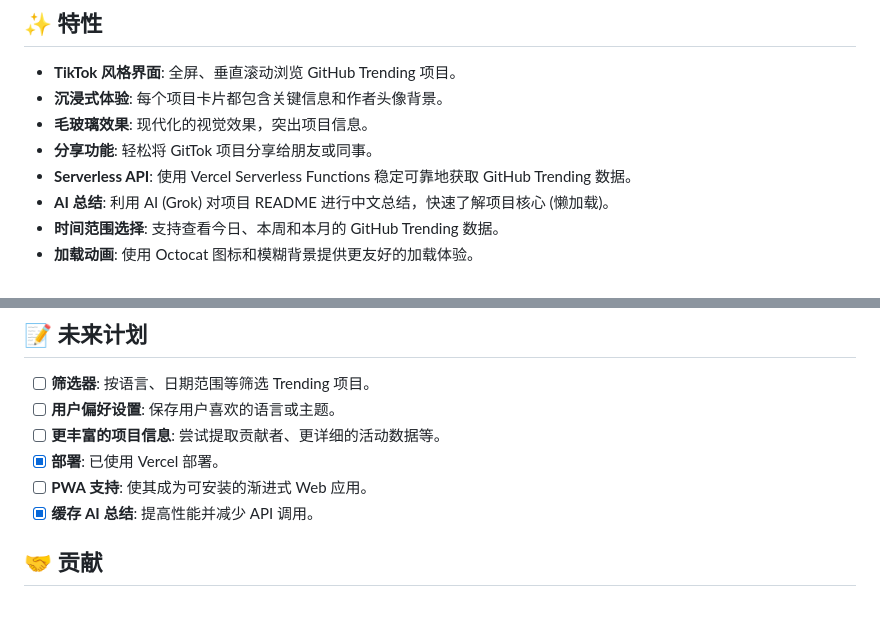
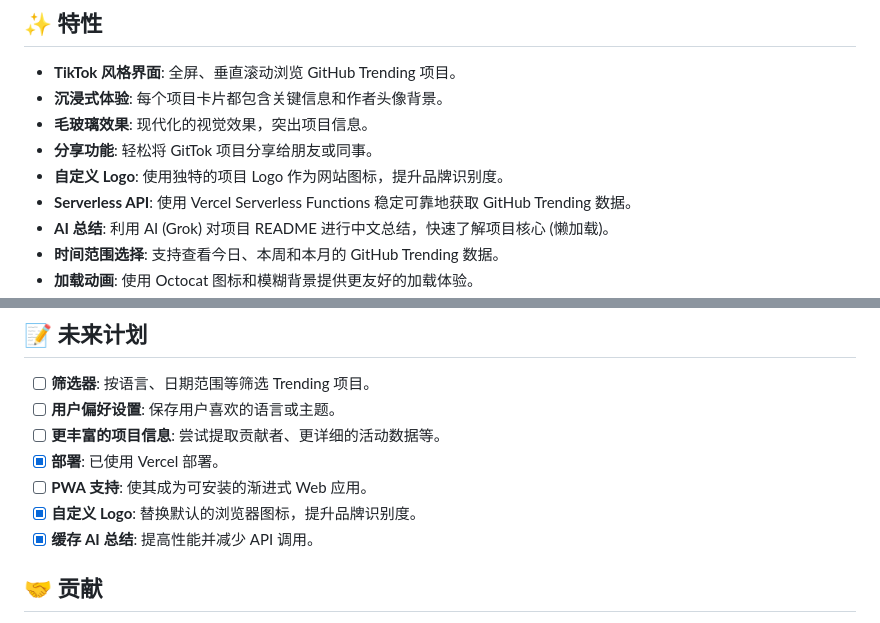
Before and after one commit to LeaderOnePro/GitTok, a Markdown page: README.md, 2 parts joined by grey strips. Drawn GitHub-style.

Commit message:
feat: 在特性和未来计划中添加自定义 Logo 项目

```diff
--- a/README.md
+++ b/README.md
@@ -14,6 +14,7 @@ GitTok 提供了一种全新的、沉浸式的方式来浏览 GitHub 上的热
 *   **沉浸式体验**: 每个项目卡片都包含关键信息和作者头像背景。
 *   **毛玻璃效果**: 现代化的视觉效果，突出项目信息。
 *   **分享功能**: 轻松将 GitTok 项目分享给朋友或同事。
+*   **自定义 Logo**: 使用独特的项目 Logo 作为网站图标，提升品牌识别度。
 *   **Serverless API**: 使用 Vercel Serverless Functions 稳定可靠地获取 GitHub Trending 数据。
 *   **AI 总结**: 利用 AI (Grok) 对项目 README 进行中文总结，快速了解项目核心 (懒加载)。
 *   **时间范围选择**: 支持查看今日、本周和本月的 GitHub Trending 数据。
@@ -65,6 +66,7 @@ GitTok 提供了一种全新的、沉浸式的方式来浏览 GitHub 上的热
 *   [ ] **更丰富的项目信息**: 尝试提取贡献者、更详细的活动数据等。
 *   [x] **部署**: 已使用 Vercel 部署。
 *   [ ] **PWA 支持**: 使其成为可安装的渐进式 Web 应用。
+*   [x] **自定义 Logo**: 替换默认的浏览器图标，提升品牌识别度。
 *   [x] **缓存 AI 总结**: 提高性能并减少 API 调用。
 
 ## 🤝 贡献
```
